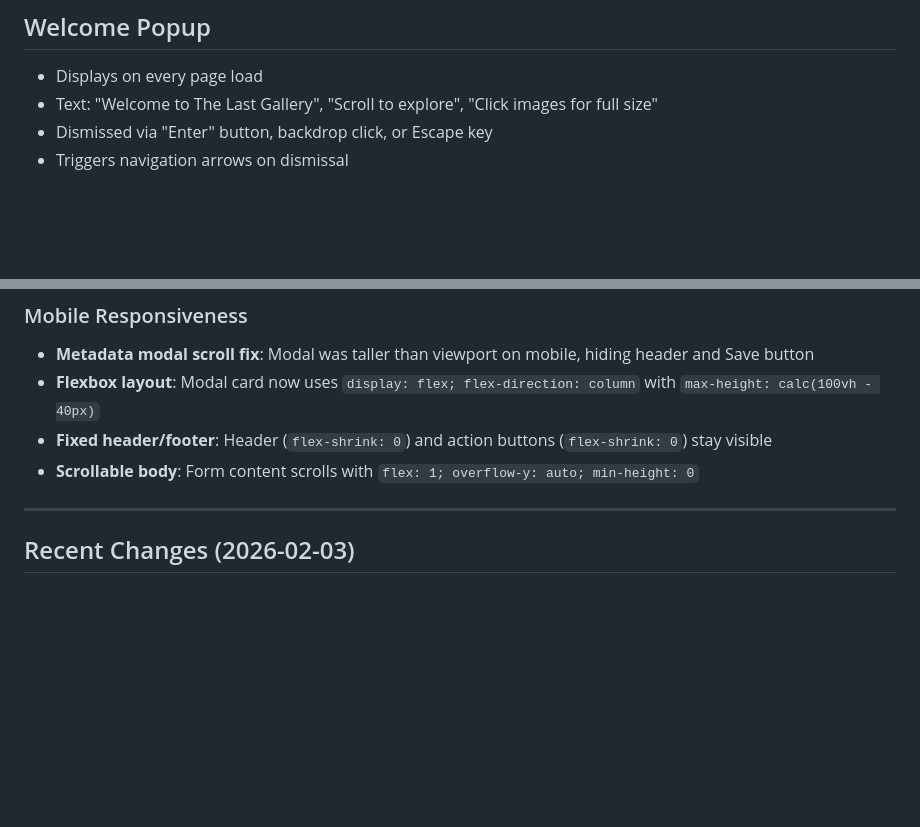
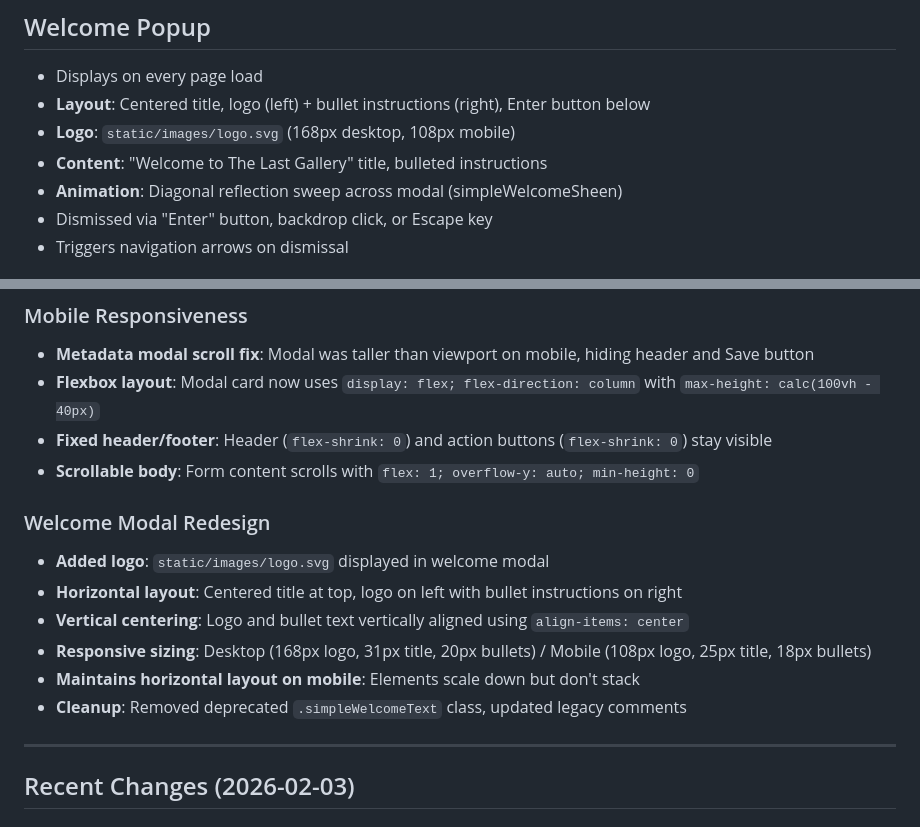
Before and after one commit to 989Daren/last_gallery, a Markdown page: CLAUDE.md, 2 parts joined by grey strips. GitHub-like rendering; blank space fills up the shorter version.

Commit message:
Document welcome modal redesign in CLAUDE.md
Co-Authored-By: Claude Opus 4.5 <noreply@anthropic.com>

```diff
--- a/CLAUDE.md
+++ b/CLAUDE.md
@@ -164,7 +164,10 @@ Tiles are classified by size and numbered sequentially:
 
 ## Welcome Popup
 - Displays on every page load
-- Text: "Welcome to The Last Gallery", "Scroll to explore", "Click images for full size"
+- **Layout**: Centered title, logo (left) + bullet instructions (right), Enter button below
+- **Logo**: `static/images/logo.svg` (168px desktop, 108px mobile)
+- **Content**: "Welcome to The Last Gallery" title, bulleted instructions
+- **Animation**: Diagonal reflection sweep across modal (simpleWelcomeSheen)
 - Dismissed via "Enter" button, backdrop click, or Escape key
 - Triggers navigation arrows on dismissal
 
@@ -233,6 +236,14 @@ window.isAdminActive()            // Check admin session (from admin.js)
 - **Fixed header/footer**: Header (`flex-shrink: 0`) and action buttons (`flex-shrink: 0`) stay visible
 - **Scrollable body**: Form content scrolls with `flex: 1; overflow-y: auto; min-height: 0`
 
+### Welcome Modal Redesign
+- **Added logo**: `static/images/logo.svg` displayed in welcome modal
+- **Horizontal layout**: Centered title at top, logo on left with bullet instructions on right
+- **Vertical centering**: Logo and bullet text vertically aligned using `align-items: center`
+- **Responsive sizing**: Desktop (168px logo, 31px title, 20px bullets) / Mobile (108px logo, 25px title, 18px bullets)
+- **Maintains horizontal layout on mobile**: Elements scale down but don't stack
+- **Cleanup**: Removed deprecated `.simpleWelcomeText` class, updated legacy comments
+
 ---
 
 ## Recent Changes (2026-02-03)
```
